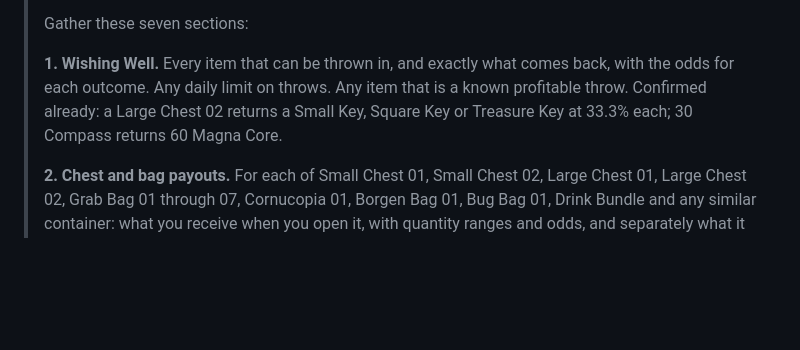
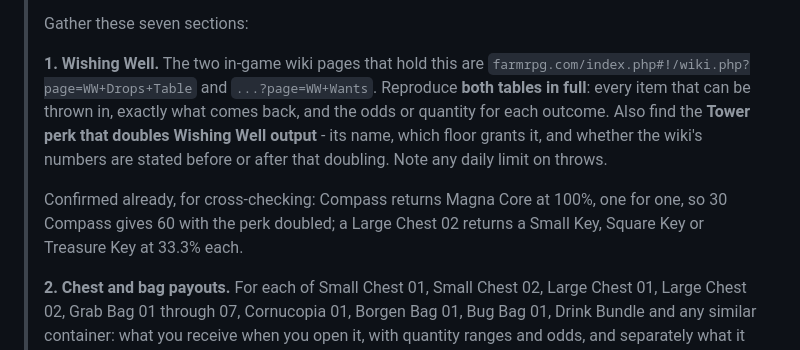
Before and after one commit to alikdash1/Farmrpgcalculator, a Markdown page: docs/DATA_REQUEST_PROMPT.md, the part around the change. Rendered like a GitHub page; blank space fills up the shorter version.

Commit message:
Record what is known about the Wishing Well, and why the wiki cannot be read
The two WW wiki pages cannot be fetched - the in-game wiki is a single-page
app behind a login and both the fragment URL and the bare endpoint return the
landing page. What is known is written down instead: a Tower perk doubles
Wishing Well output, and Compass returns Magna Core one for one, so 30 Compass
comes back as 60. The data request prompt now names both wiki pages and asks
for the doubling perk by name.

Co-Authored-By: Claude Opus 5 <noreply@anthropic.com>

```diff
--- a/docs/DATA_REQUEST_PROMPT.md
+++ b/docs/DATA_REQUEST_PROMPT.md
@@ -30,11 +30,17 @@ rates, shop prices and quest rewards.
 >
 > Gather these seven sections:
 >
-> **1. Wishing Well.** Every item that can be thrown in, and exactly what comes
-> back, with the odds for each outcome. Any daily limit on throws. Any item
-> that is a known profitable throw. Confirmed already: a Large Chest 02 returns
-> a Small Key, Square Key or Treasure Key at 33.3% each; 30 Compass returns 60
-> Magna Core.
+> **1. Wishing Well.** The two in-game wiki pages that hold this are
+> `farmrpg.com/index.php#!/wiki.php?page=WW+Drops+Table` and
+> `...?page=WW+Wants`. Reproduce **both tables in full**: every item that can be
+> thrown in, exactly what comes back, and the odds or quantity for each
+> outcome. Also find the **Tower perk that doubles Wishing Well output** - its
+> name, which floor grants it, and whether the wiki's numbers are stated before
+> or after that doubling. Note any daily limit on throws.
+>
+> Confirmed already, for cross-checking: Compass returns Magna Core at 100%,
+> one for one, so 30 Compass gives 60 with the perk doubled; a Large Chest 02
+> returns a Small Key, Square Key or Treasure Key at 33.3% each.
 >
 > **2. Chest and bag payouts.** For each of Small Chest 01, Small Chest 02,
 > Large Chest 01, Large Chest 02, Grab Bag 01 through 07, Cornucopia 01, Borgen
```
